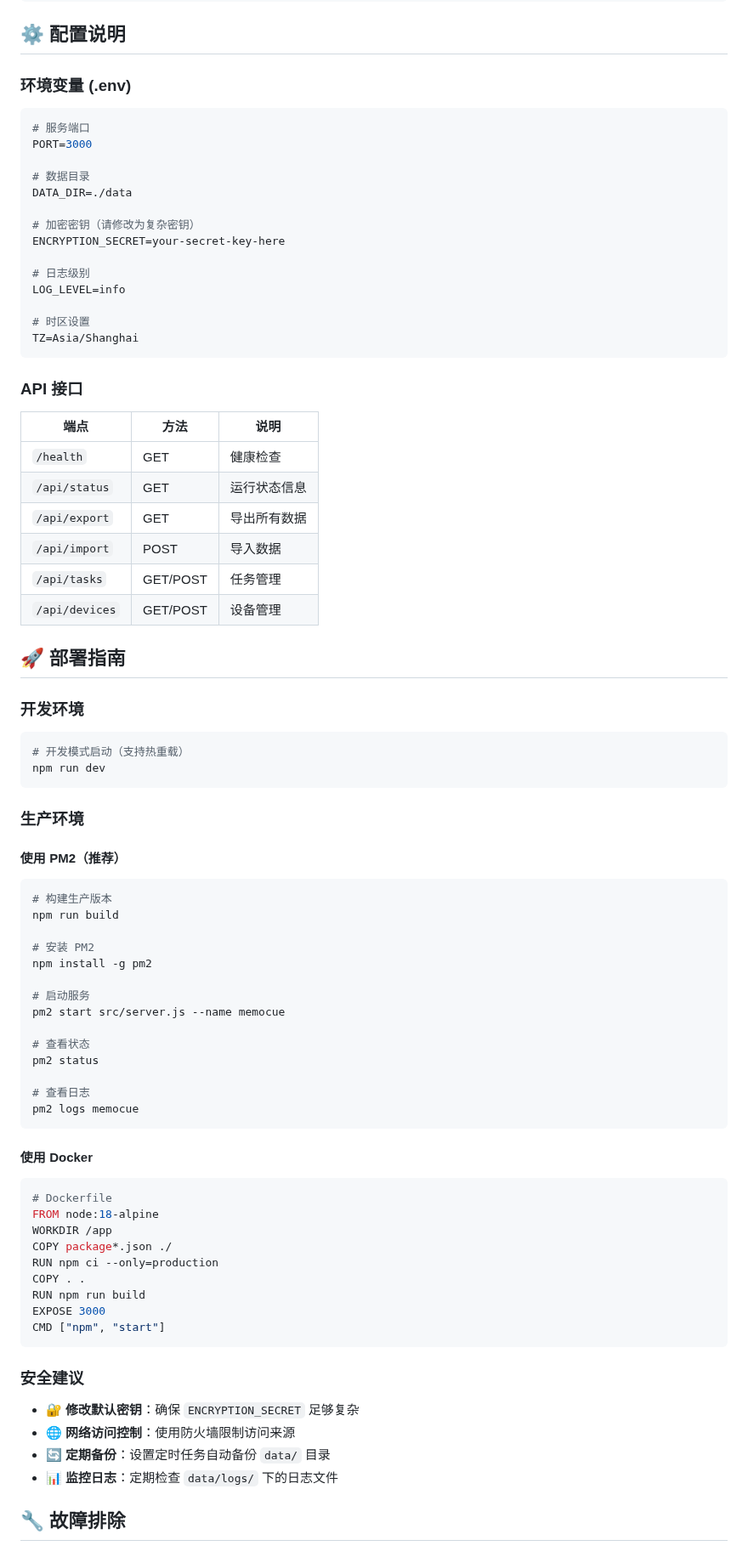
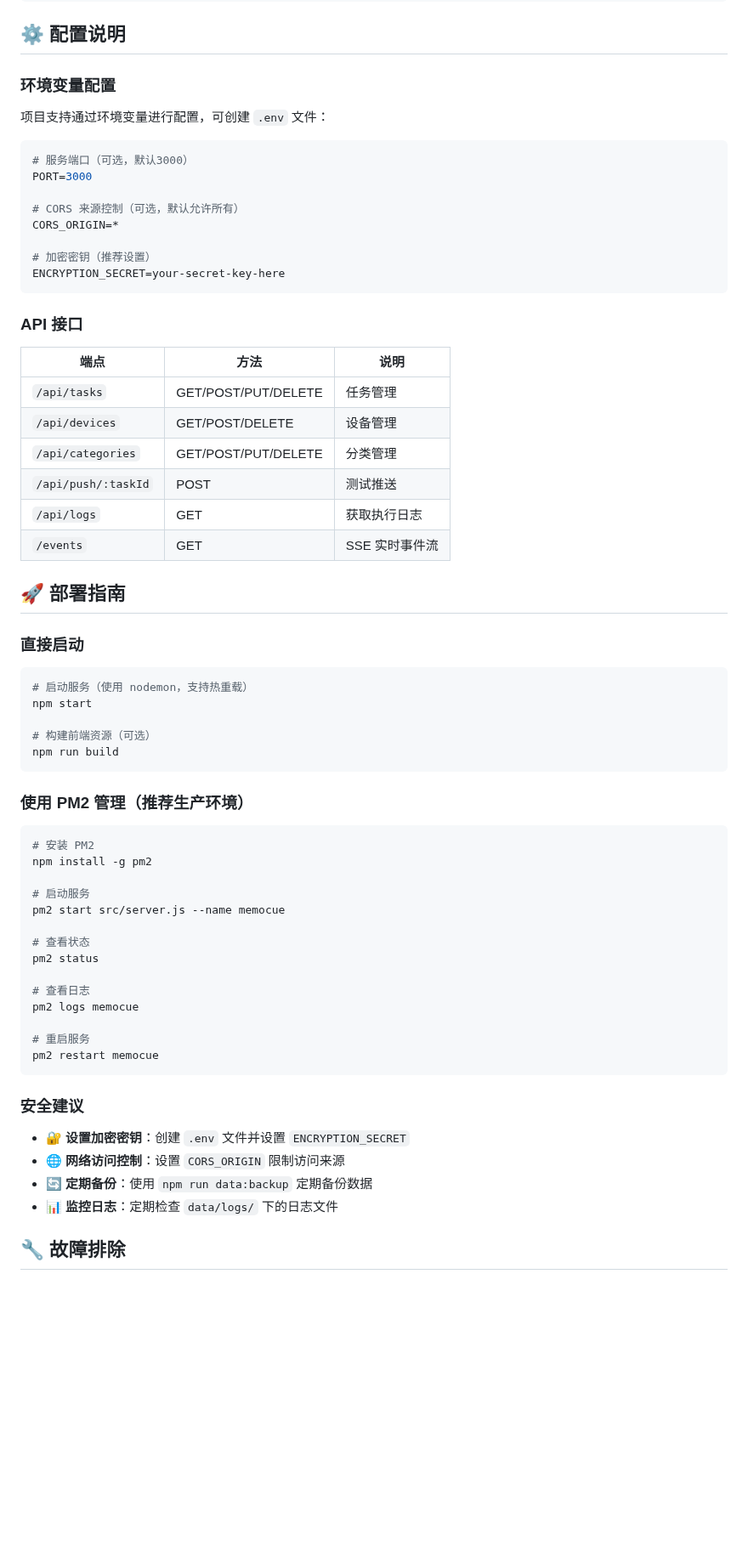
Before and after one commit to liyuhao957/MemoCue, a Markdown page: README.md, the part around one of its changes. Shown at 85% size. Rendered like a GitHub page; blank space fills up the shorter version.

Commit message:
feat: 更新 README 文档，增强环境变量配置和 API 接口说明
- 修改环境变量部分，增加 CORS 来源控制和推荐的加密密钥设置
- 更新 API 接口表，详细列出各端点的支持方法，增加分类管理和日志获取功能
- 简化部署指南，明确启动服务的步骤，推荐使用 PM2 管理服务

这些更改旨在提升文档的清晰度和可用性，帮助用户更好地配置和使用项目。

````diff
--- a/README.md
+++ b/README.md
@@ -124,50 +124,45 @@ MemoCue/
 
 ## ⚙️ 配置说明
 
-### 环境变量 (.env)
+### 环境变量配置
+
+项目支持通过环境变量进行配置，可创建 `.env` 文件：
+
 ```bash
-# 服务端口
+# 服务端口（可选，默认3000）
 PORT=3000
 
-# 数据目录
-DATA_DIR=./data
+# CORS 来源控制（可选，默认允许所有）
+CORS_ORIGIN=*
 
-# 加密密钥（请修改为复杂密钥）
+# 加密密钥（推荐设置）
 ENCRYPTION_SECRET=your-secret-key-here
-
-# 日志级别
-LOG_LEVEL=info
-
-# 时区设置
-TZ=Asia/Shanghai
 ```
 
 ### API 接口
 
 | 端点 | 方法 | 说明 |
 |------|------|------|
-| `/health` | GET | 健康检查 |
-| `/api/status` | GET | 运行状态信息 |
-| `/api/export` | GET | 导出所有数据 |
-| `/api/import` | POST | 导入数据 |
-| `/api/tasks` | GET/POST | 任务管理 |
-| `/api/devices` | GET/POST | 设备管理 |
+| `/api/tasks` | GET/POST/PUT/DELETE | 任务管理 |
+| `/api/devices` | GET/POST/DELETE | 设备管理 |
+| `/api/categories` | GET/POST/PUT/DELETE | 分类管理 |
+| `/api/push/:taskId` | POST | 测试推送 |
+| `/api/logs` | GET | 获取执行日志 |
+| `/events` | GET | SSE 实时事件流 |
 
 ## 🚀 部署指南
 
-### 开发环境
+### 直接启动
 ```bash
-# 开发模式启动（支持热重载）
-npm run dev
+# 启动服务（使用 nodemon，支持热重载）
+npm start
+
+# 构建前端资源（可选）
+npm run build
 ```
 
-### 生产环境
-
-#### 使用 PM2（推荐）
+### 使用 PM2 管理（推荐生产环境）
 ```bash
-# 构建生产版本
-npm run build
-
 # 安装 PM2
 npm install -g pm2
 
@@ -179,26 +174,16 @@ pm2 status
 
 # 查看日志
 pm2 logs memocue
-```
 
-#### 使用 Docker
-```dockerfile
-# Dockerfile
-FROM node:18-alpine
-WORKDIR /app
-COPY package*.json ./
-RUN npm ci --only=production
-COPY . .
-RUN npm run build
-EXPOSE 3000
-CMD ["npm", "start"]
+# 重启服务
+pm2 restart memocue
 ```
 
 ### 安全建议
 
-- 🔐 **修改默认密钥**：确保 `ENCRYPTION_SECRET` 足够复杂
-- 🌐 **网络访问控制**：使用防火墙限制访问来源
-- 🔄 **定期备份**：设置定时任务自动备份 `data/` 目录
+- 🔐 **设置加密密钥**：创建 `.env` 文件并设置 `ENCRYPTION_SECRET`
+- 🌐 **网络访问控制**：设置 `CORS_ORIGIN` 限制访问来源
+- 🔄 **定期备份**：使用 `npm run data:backup` 定期备份数据
 - 📊 **监控日志**：定期检查 `data/logs/` 下的日志文件
 
 ## 🔧 故障排除
````
Also changed, not shown: other parts of README.md (+2 -2 lines).
